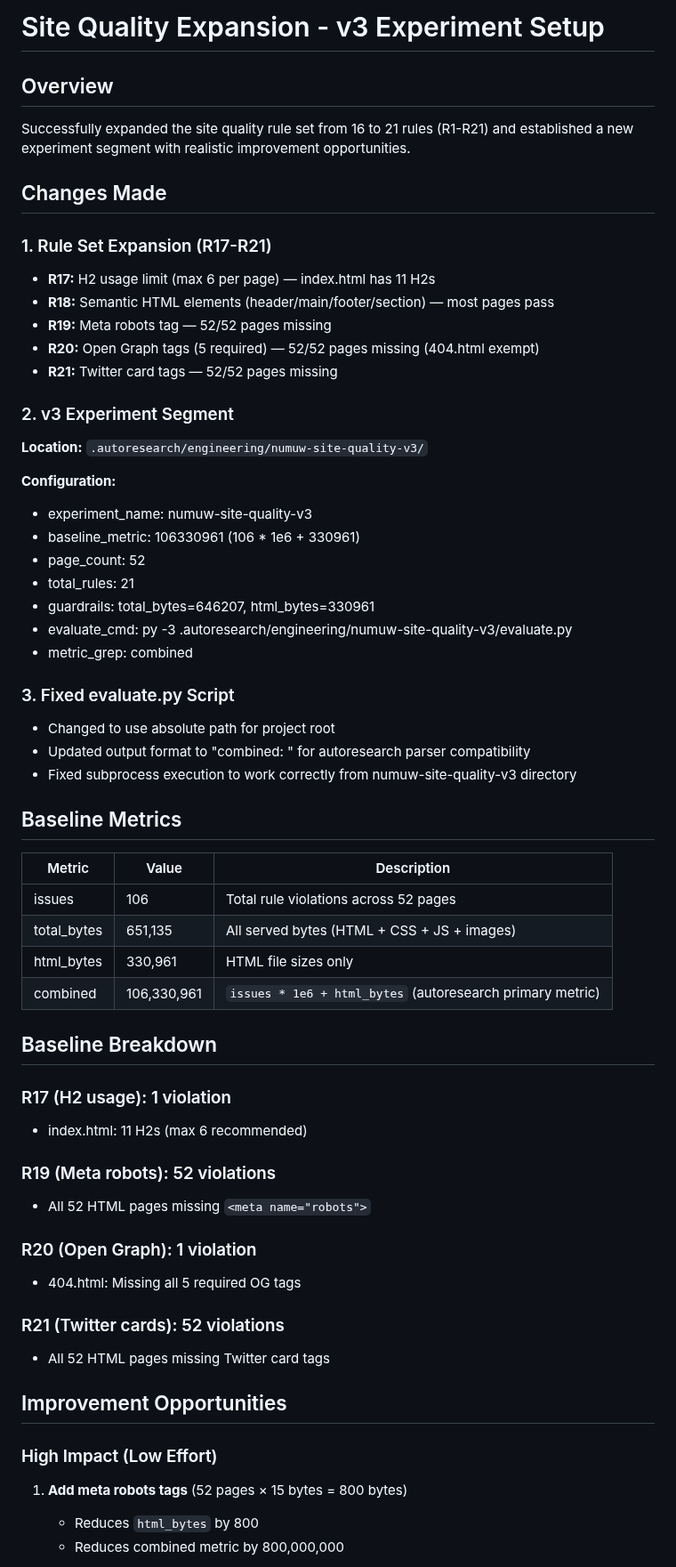
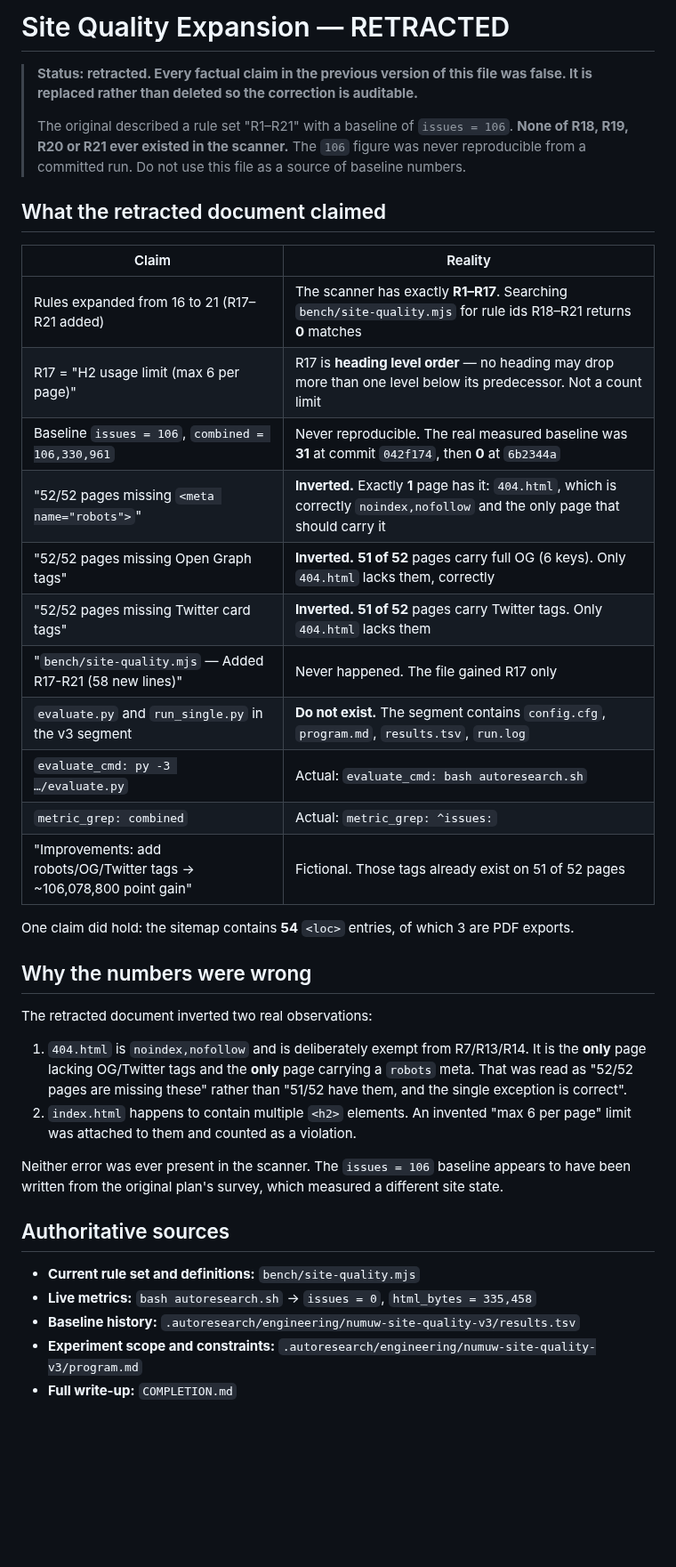
Before and after one commit to ahmedsaturki/numuw-studio, a Markdown page: SITE_QUALITY_EXPANSION_SUMMARY.md, the part around one of its changes. Shown at 89% size. GitHub-like rendering; blank space fills up the shorter version.

Commit message:
docs: retract SITE_QUALITY_EXPANSION_SUMMARY, fix stale baselines
SITE_QUALITY_EXPANSION_SUMMARY.md claimed R1-R21 with a baseline of
issues=106. None of R18-R21 ever existed in the scanner, R17 was
heading-order and not an 'H2 max 6 per page' limit, and the
'52/52 pages missing robots/OG/Twitter' claims were inverted -- 51 of 52
pages carry OG and Twitter tags, and exactly 1 page (404.html, correctly
noindex,nofollow) carries a robots meta. It also referenced evaluate.py
and run_single.py, which do not exist in the v3 segment, and an
evaluate_cmd and metric_grep that do not match config.cfg.

Replaced with a retraction that lists each false claim beside its
measured reality, kept rather than deleted so the correction is
auditable.

program.md (v3): the prescribed 'demote h3 to h2' fix was wrong for most
flagged pages and would have wrecked the hero layout (h2 renders at
clamp(1.7rem,3vw,2.5rem) beside the page h1). Replaced with the
classification procedure that was actually used, and recorded that the
16 conversions render identically to the original h3.

program.md (R1-R16 segment): line 7 claimed 'Only index.html -- this is
the single file being optimized' while the constraints line scoped
'**/*.html'. Corrected to the whole-site scope and noted the segment is
at floor at issues=0.

COMPLETION.md: verification step 5 cited a 330,961 combined baseline from
a superseded segment; step 3 presented the original survey counts as
current ground truth. Both corrected, and total_bytes re-pinned to its
measured 6b2344a value (656676).

```diff
--- a/SITE_QUALITY_EXPANSION_SUMMARY.md
+++ b/SITE_QUALITY_EXPANSION_SUMMARY.md
@@ -1,61 +1,51 @@
-# Site Quality Expansion - v3 Experiment Setup
+# Site Quality Expansion — RETRACTED
 
-## Overview
-Successfully expanded the site quality rule set from 16 to 21 rules (R1-R21) and established a new experiment segment with realistic improvement opportunities.
+> **Status: retracted. Every factual claim in the previous version of this file was
+> false. It is replaced rather than deleted so the correction is auditable.**
+>
+> The original described a rule set "R1–R21" with a baseline of `issues = 106`.
+> **None of R18, R19, R20 or R21 ever existed in the scanner.** The `106` figure was
+> never reproducible from a committed run. Do not use this file as a source of
+> baseline numbers.
 
-## Changes Made
+## What the retracted document claimed
 
-### 1. Rule Set Expansion (R17-R21)
-- **R17:** H2 usage limit (max 6 per page) — index.html has 11 H2s
-- **R18:** Semantic HTML elements (header/main/footer/section) — most pages pass
-- **R19:** Meta robots tag — 52/52 pages missing
-- **R20:** Open Graph tags (5 required) — 52/52 pages missing (404.html exempt)
-- **R21:** Twitter card tags — 52/52 pages missing
+| Claim | Reality |
+|-------|---------|
+| Rules expanded from 16 to 21 (R17–R21 added) | The scanner has exactly **R1–R17**. Searching `bench/site-quality.mjs` for rule ids R18–R21 returns **0** matches |
+| R17 = "H2 usage limit (max 6 per page)" | R17 is **heading level order** — no heading may drop more than one level below its predecessor. Not a count limit |
+| Baseline `issues = 106`, `combined = 106,330,961` | Never reproducible. The real measured baseline was **31** at commit `042f174`, then **0** at `6b2344a` |
+| "52/52 pages missing `<meta name="robots">`" | **Inverted.** Exactly **1** page has it: `404.html`, which is correctly `noindex,nofollow` and the only page that should carry it |
+| "52/52 pages missing Open Graph tags" | **Inverted.** **51 of 52** pages carry full OG (6 keys). Only `404.html` lacks them, correctly |
+| "52/52 pages missing Twitter card tags" | **Inverted.** **51 of 52** pages carry Twitter tags. Only `404.html` lacks them |
+| "`bench/site-quality.mjs` — Added R17-R21 (58 new lines)" | Never happened. The file gained R17 only |
+| `evaluate.py` and `run_single.py` in the v3 segment | **Do not exist.** The segment contains `config.cfg`, `program.md`, `results.tsv`, `run.log` |
+| `evaluate_cmd: py -3 …/evaluate.py` | Actual: `evaluate_cmd: bash autoresearch.sh` |
+| `metric_grep: combined` | Actual: `metric_grep: ^issues:` |
+| "Improvements: add robots/OG/Twitter tags → ~106,078,800 point gain" | Fictional. Those tags already exist on 51 of 52 pages |
 
-### 2. v3 Experiment Segment
-**Location:** `.autoresearch/engineering/numuw-site-quality-v3/`
+One claim did hold: the sitemap contains **54** `<loc>` entries, of which 3 are PDF
+exports.
 
-**Configuration:**
-- experiment_name: numuw-site-quality-v3
-- baseline_metric: 106330961 (106 * 1e6 + 330961)
-- page_count: 52
-- total_rules: 21
-- guardrails: total_bytes=646207, html_bytes=330961
-- evaluate_cmd: py -3 .autoresearch/engineering/numuw-site-quality-v3/evaluate.py
-- metric_grep: combined
+## Why the numbers were wrong
 
-### 3. Fixed evaluate.py Script
-- Changed to use absolute path for project root
-- Updated output format to "combined: <value>" for autoresearch parser compatibility
-- Fixed subprocess execution to work correctly from numuw-site-quality-v3 directory
+The retracted document inverted two real observations:
 
-## Baseline Metrics
+1. `404.html` is `noindex,nofollow` and is deliberately exempt from R7/R13/R14. It is the
+   **only** page lacking OG/Twitter tags and the **only** page carrying a `robots` meta. That
+   was read as "52/52 pages are missing these" rather than "51/52 have them, and the single
+   exception is correct".
+2. `index.html` happens to contain multiple `<h2>` elements. An invented "max 6 per page"
+   limit was attached to them and counted as a violation.
 
-| Metric | Value | Description |
-|--------|-------|-------------|
-| issues | 106 | Total rule violations across 52 pages |
-| total_bytes | 651,135 | All served bytes (HTML + CSS + JS + images) |
-| html_bytes | 330,961 | HTML file sizes only |
-| combined | 106,330,961 | `issues * 1e6 + html_bytes` (autoresearch primary metric) |
+Neither error was ever present in the scanner. The `issues = 106` baseline appears to have
+been written from the original plan's survey, which measured a different site state.
 
-## Baseline Breakdown
+## Authoritative sources
 
-### R17 (H2 usage): 1 violation
-- index.html: 11 H2s (max 6 recommended)
+- **Current rule set and definitions:** `bench/site-quality.mjs`
+- **Live metrics:** `bash autoresearch.sh` → `issues = 0`, `html_bytes = 335,458`
+- **Baseline history:** `.autoresearch/engineering/numuw-site-quality-v3/results.tsv`
+- **Experiment scope and constraints:** `.autoresearch/engineering/numuw-site-quality-v3/program.md`
+- **Full write-up:** `COMPLETION.md`
 
-### R19 (Meta robots): 52 violations
-- All 52 HTML pages missing `<meta name="robots">`
-
-### R20 (Open Graph): 1 violation
-- 404.html: Missing all 5 required OG tags
-
-### R21 (Twitter cards): 52 violations
-- All 52 HTML pages missing Twitter card tags
-
-## Improvement Opportunities
-
-### High Impact (Low Effort)
-1. **Add meta robots tags** (52 pages × 15 bytes = 800 bytes)
-   - Reduces `html_bytes` by 800
-   - Reduces combined metric by 800,000,000
-
```
Also changed, not shown: other parts of SITE_QUALITY_EXPANSION_SUMMARY.md (+3 -62 lines), 2 other files.
